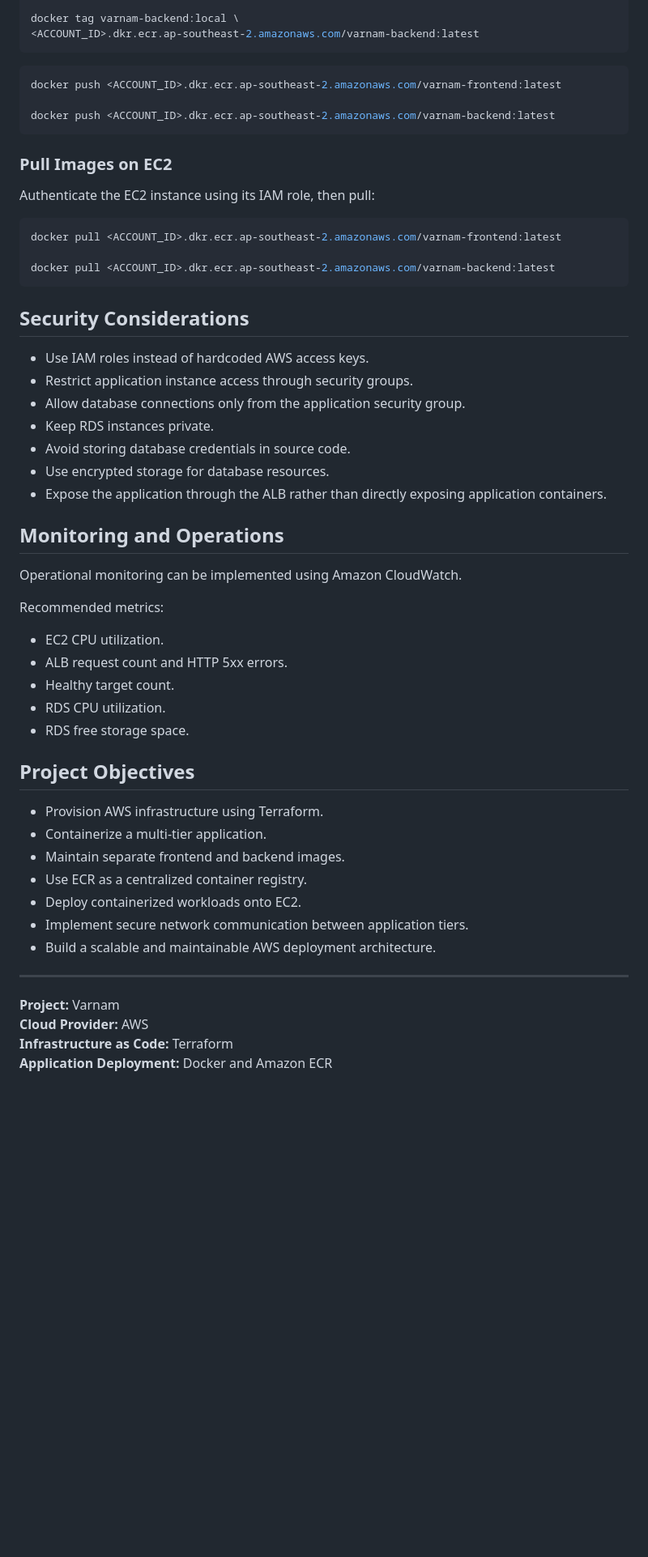
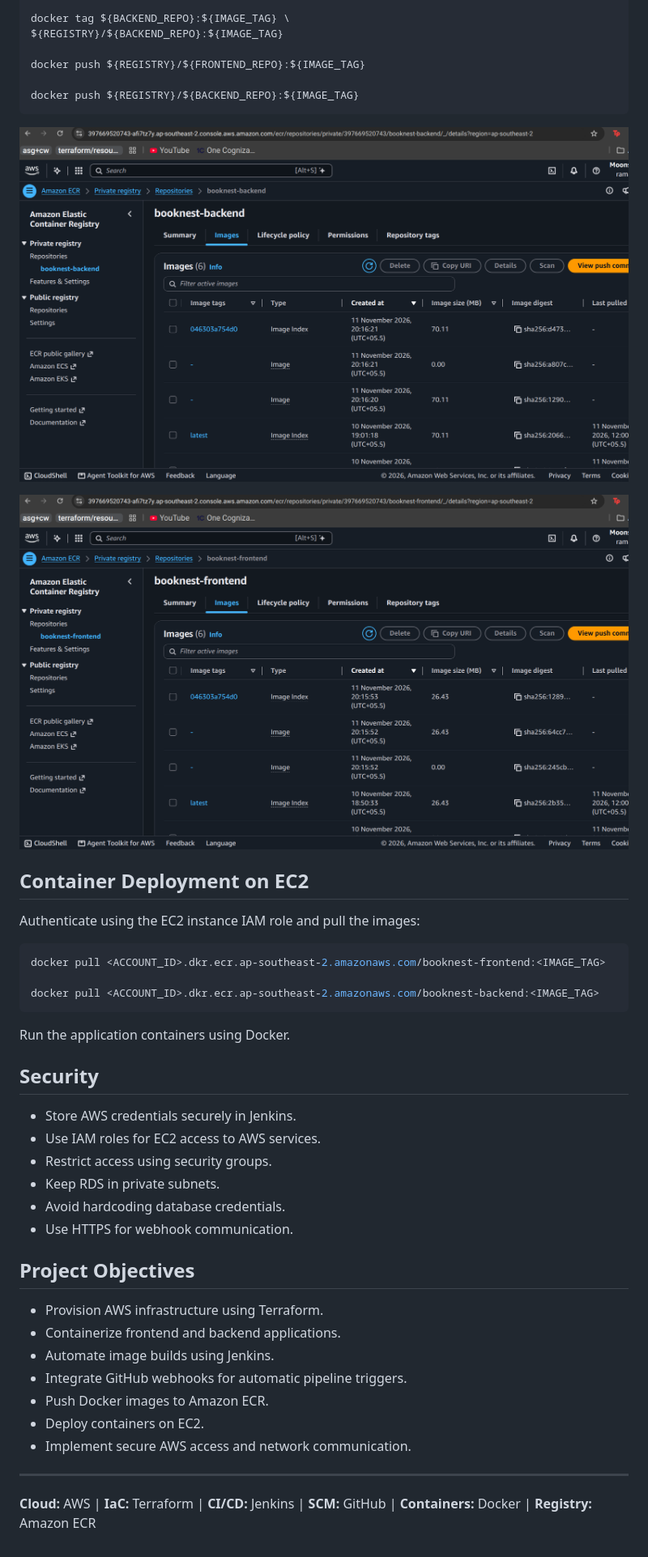
Before and after one commit to SowmyaVanam-0426/Varnam-Project, a Markdown page: README.md, the part around one of its changes. Shown at 81% size. GitHub-like rendering; pictures changed too: images/5.png (added), images/6.png (added); blank space fills up the shorter version.

````diff
--- a/README.md
+++ b/README.md
@@ -137,59 +166,45 @@ docker tag varnam-frontend:local \
 
-docker tag varnam-backend:local \
-<ACCOUNT_ID>.dkr.ecr.ap-southeast-2.amazonaws.com/varnam-backend:latest
+docker tag ${BACKEND_REPO}:${IMAGE_TAG} \
+${REGISTRY}/${BACKEND_REPO}:${IMAGE_TAG}
+
+docker push ${REGISTRY}/${FRONTEND_REPO}:${IMAGE_TAG}
+
+docker push ${REGISTRY}/${BACKEND_REPO}:${IMAGE_TAG}
+```
+![Varnam](images/5.png)
+
+![Varnam](images/6.png)
+## Container Deployment on EC2
+
+Authenticate using the EC2 instance IAM role and pull the images:
+
+```bash
+docker pull <ACCOUNT_ID>.dkr.ecr.ap-southeast-2.amazonaws.com/booknest-frontend:<IMAGE_TAG>
+
+docker pull <ACCOUNT_ID>.dkr.ecr.ap-southeast-2.amazonaws.com/booknest-backend:<IMAGE_TAG>
 ```
 
-```bash
-docker push <ACCOUNT_ID>.dkr.ecr.ap-southeast-2.amazonaws.com/varnam-frontend:latest
+Run the application containers using Docker.
 
-docker push <ACCOUNT_ID>.dkr.ecr.ap-southeast-2.amazonaws.com/varnam-backend:latest
-```
+## Security
 
-### Pull Images on EC2
-
-Authenticate the EC2 instance using its IAM role, then pull:
-
-```bash
-docker pull <ACCOUNT_ID>.dkr.ecr.ap-southeast-2.amazonaws.com/varnam-frontend:latest
-
-docker pull <ACCOUNT_ID>.dkr.ecr.ap-southeast-2.amazonaws.com/varnam-backend:latest
-```
-
-## Security Considerations
-
-- Use IAM roles instead of hardcoded AWS access keys.
-- Restrict application instance access through security groups.
-- Allow database connections only from the application security group.
-- Keep RDS instances private.
-- Avoid storing database credentials in source code.
-- Use encrypted storage for database resources.
-- Expose the application through the ALB rather than directly exposing application containers.
-
-## Monitoring and Operations
-
-Operational monitoring can be implemented using Amazon CloudWatch.
-
-Recommended metrics:
-
-- EC2 CPU utilization.
-- ALB request count and HTTP 5xx errors.
-- Healthy target count.
-- RDS CPU utilization.
-- RDS free storage space.
+- Store AWS credentials securely in Jenkins.
+- Use IAM roles for EC2 access to AWS services.
+- Restrict access using security groups.
+- Keep RDS in private subnets.
+- Avoid hardcoding database credentials.
+- Use HTTPS for webhook communication.
 
 ## Project Objectives
 
 - Provision AWS infrastructure using Terraform.
-- Containerize a multi-tier application.
-- Maintain separate frontend and backend images.
-- Use ECR as a centralized container registry.
-- Deploy containerized workloads onto EC2.
-- Implement secure network communication between application tiers.
-- Build a scalable and maintainable AWS deployment architecture.
+- Containerize frontend and backend applications.
+- Automate image builds using Jenkins.
+- Integrate GitHub webhooks for automatic pipeline triggers.
+- Push Docker images to Amazon ECR.
+- Deploy containers on EC2.
+- Implement secure AWS access and network communication.
 
 ---
 
-**Project:** Varnam
-**Cloud Provider:** AWS
-**Infrastructure as Code:** Terraform
-**Application Deployment:** Docker and Amazon ECR
+**Cloud:** AWS | **IaC:** Terraform | **CI/CD:** Jenkins | **SCM:** GitHub | **Containers:** Docker | **Registry:** Amazon ECR
````
Also changed, not shown: other parts of README.md (+93 -64 lines), images/4.png (added), images/varnam.png (deleted).
